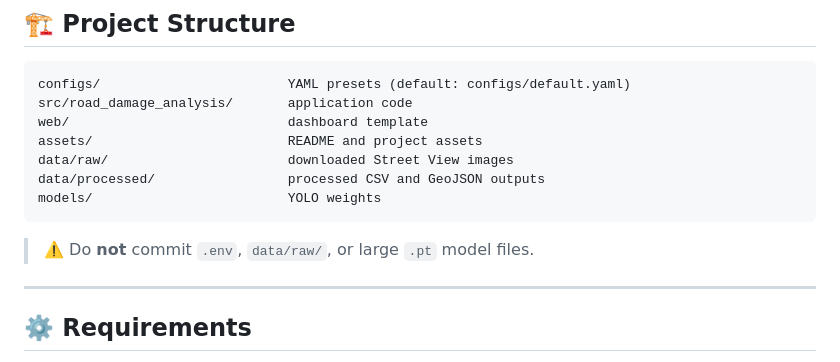
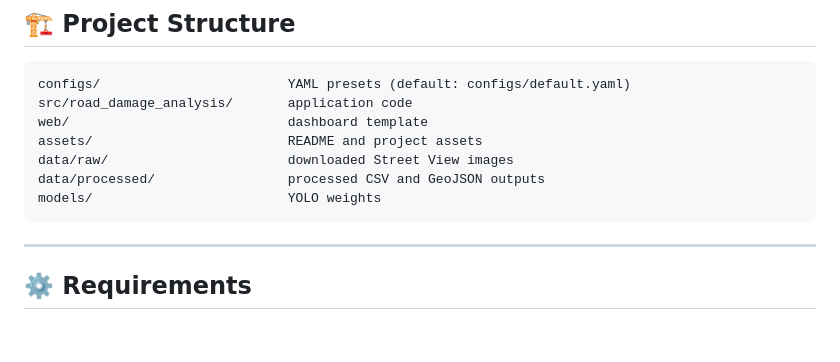
Before and after one commit to seonghwan97/Road-Damage-Analysis, a Markdown page: README.md, the part around the change. GitHub-like rendering; blank space fills up the shorter version.

````diff
--- a/README.md
+++ b/README.md
@@ -44,8 +44,6 @@ data/raw/                       downloaded Street View images
 data/processed/                 processed CSV and GeoJSON outputs
 models/                         YOLO weights
 ```
-
-> ⚠️ Do **not** commit `.env`, `data/raw/`, or large `.pt` model files.
 
 ---
 
````
